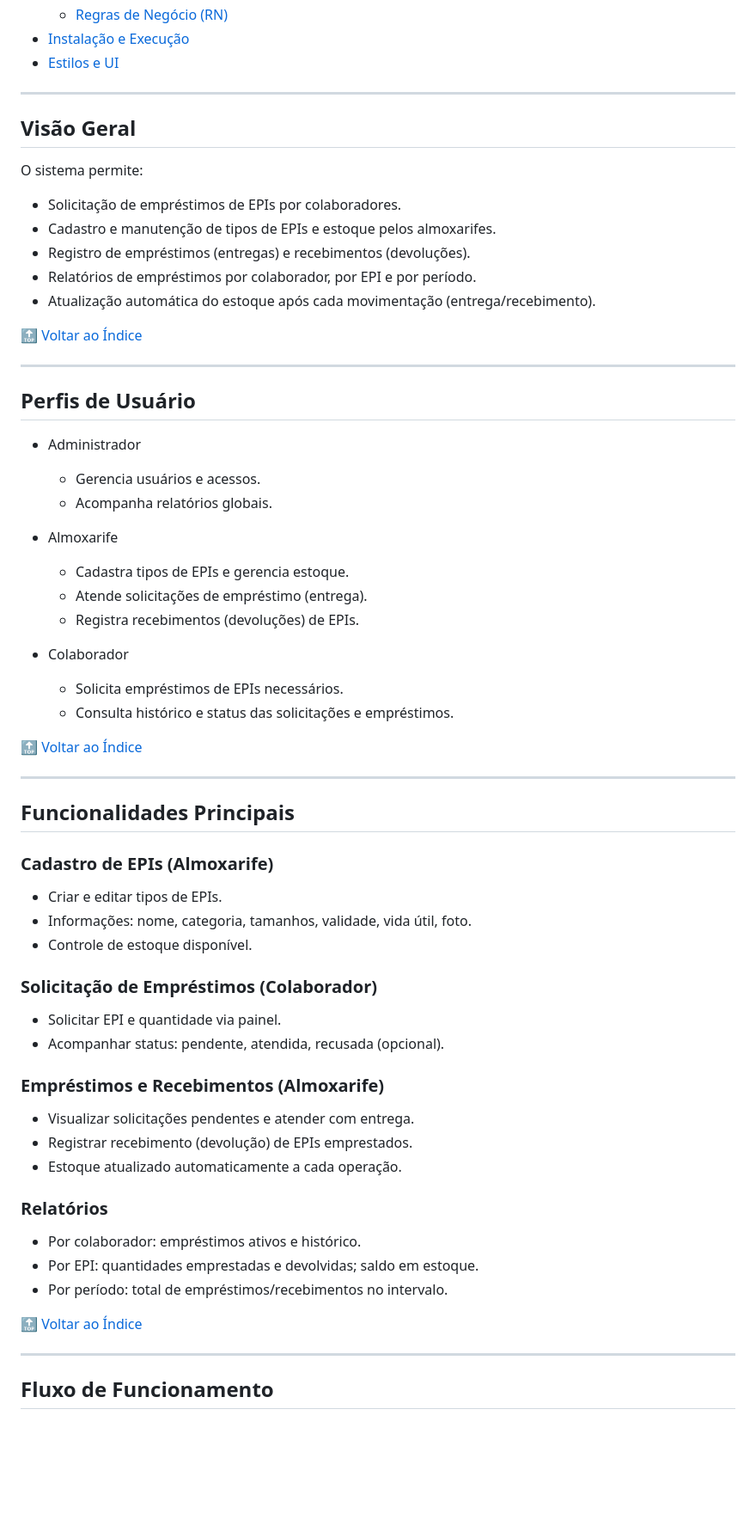
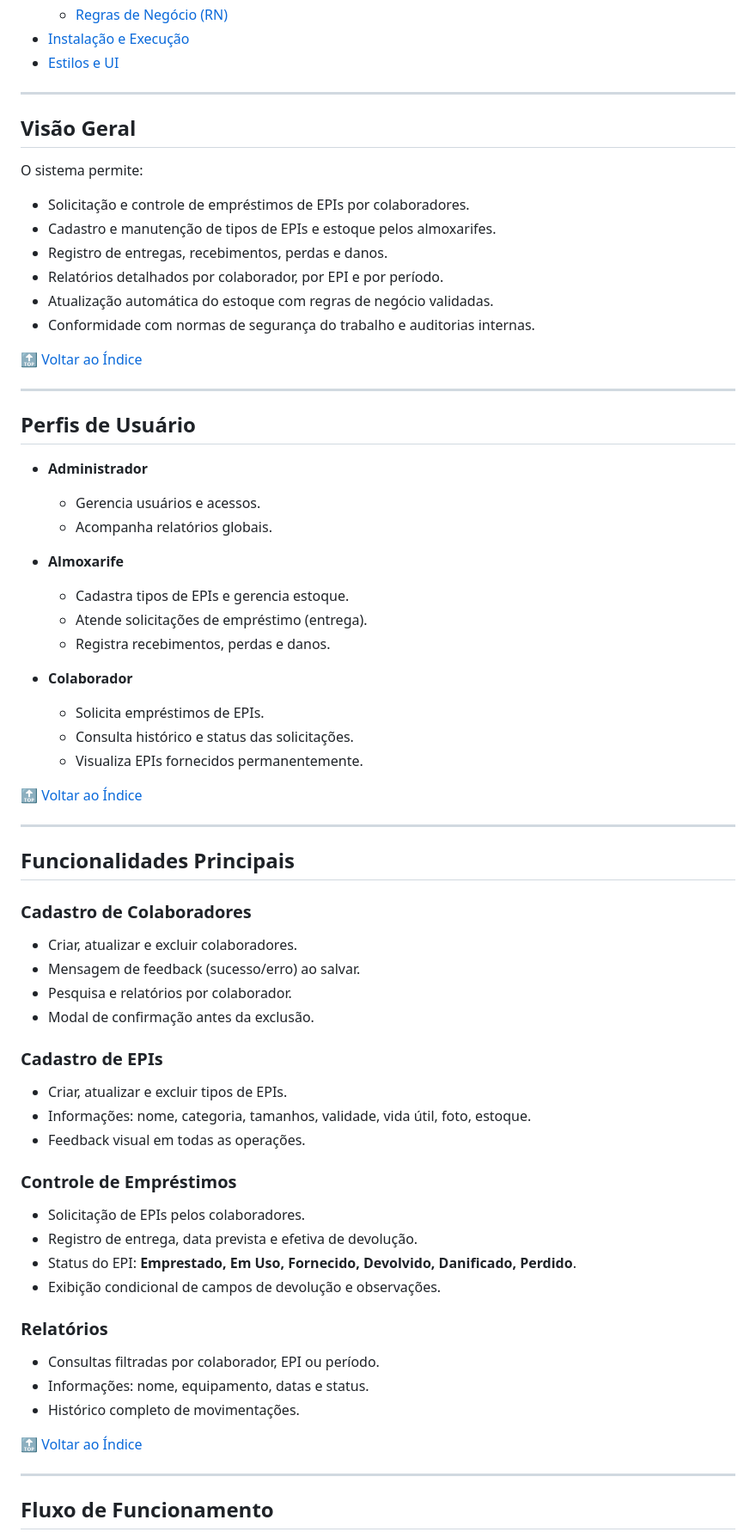
Before and after one commit to mayckon-azzi/django-sistema-controle-epi, a Markdown page: README.md, the part around the change printed below. Shown: that part at 86% size. Rendered like a GitHub page; blank space fills up the shorter version.

```diff
--- a/README.md
+++ b/README.md
@@ -20,16 +21,16 @@ Sistema web desenvolvido em Django + Python para gerenciar o ciclo de vida dos E
 - [Instalação e Execução](#instalação-e-execução)
 - [Estilos e UI](#estilos-e-ui)
 
-
 ---
 
 ## Visão Geral
 
 O sistema permite:
 
-- Solicitação de empréstimos de EPIs por colaboradores.
+- Solicitação e controle de empréstimos de EPIs por colaboradores.
 - Cadastro e manutenção de tipos de EPIs e estoque pelos almoxarifes.
-- Registro de empréstimos (entregas) e recebimentos (devoluções).
-- Relatórios de empréstimos por colaborador, por EPI e por período.
-- Atualização automática do estoque após cada movimentação (entrega/recebimento).
+- Registro de entregas, recebimentos, perdas e danos.
+- Relatórios detalhados por colaborador, por EPI e por período.
+- Atualização automática do estoque com regras de negócio validadas.
+- Conformidade com normas de segurança do trabalho e auditorias internas.
 
@@ -39,18 +40,17 @@ O sistema permite:
 
 ## Perfis de Usuário
 
-- Administrador
-
+- **Administrador**
   - Gerencia usuários e acessos.
   - Acompanha relatórios globais.
 
-- Almoxarife
-
+- **Almoxarife**
   - Cadastra tipos de EPIs e gerencia estoque.
   - Atende solicitações de empréstimo (entrega).
-  - Registra recebimentos (devoluções) de EPIs.
+  - Registra recebimentos, perdas e danos.
 
-- Colaborador
-  - Solicita empréstimos de EPIs necessários.
-  - Consulta histórico e status das solicitações e empréstimos.
+- **Colaborador**
+  - Solicita empréstimos de EPIs.
+  - Consulta histórico e status das solicitações.
+  - Visualiza EPIs fornecidos permanentemente.
 
@@ -60,30 +60,29 @@ O sistema permite:
 
 ## Funcionalidades Principais
 
-### Cadastro de EPIs (Almoxarife)
+### Cadastro de Colaboradores
+- Criar, atualizar e excluir colaboradores.
+- Mensagem de feedback (sucesso/erro) ao salvar.
+- Pesquisa e relatórios por colaborador.
+- Modal de confirmação antes da exclusão.
 
-- Criar e editar tipos de EPIs.
-- Informações: nome, categoria, tamanhos, validade, vida útil, foto.
-- Controle de estoque disponível.
+### Cadastro de EPIs
+- Criar, atualizar e excluir tipos de EPIs.
+- Informações: nome, categoria, tamanhos, validade, vida útil, foto, estoque.
+- Feedback visual em todas as operações.
 
-### Solicitação de Empréstimos (Colaborador)
-
-- Solicitar EPI e quantidade via painel.
-- Acompanhar status: pendente, atendida, recusada (opcional).
-
-### Empréstimos e Recebimentos (Almoxarife)
-
-- Visualizar solicitações pendentes e atender com entrega.
-- Registrar recebimento (devolução) de EPIs emprestados.
-- Estoque atualizado automaticamente a cada operação.
+### Controle de Empréstimos
+- Solicitação de EPIs pelos colaboradores.
+- Registro de entrega, data prevista e efetiva de devolução.
+- Status do EPI: **Emprestado, Em Uso, Fornecido, Devolvido, Danificado, Perdido**.
+- Exibição condicional de campos de devolução e observações.
 
 ### Relatórios
+- Consultas filtradas por colaborador, EPI ou período.
+- Informações: nome, equipamento, datas e status.
+- Histórico completo de movimentações.
 
-- Por colaborador: empréstimos ativos e histórico.
-- Por EPI: quantidades emprestadas e devolvidas; saldo em estoque.
-- Por período: total de empréstimos/recebimentos no intervalo.
-
-[🔝 Voltar ao Índice](#indice)
+[🔝 Voltar ao Índice](#índice)
 
 ---
 
```
Also changed, not shown: other parts of README.md (+55 -104 lines), docs/diagrama-der.png (added), docs/diagrama-entidade-relacionamento.png (deleted).
